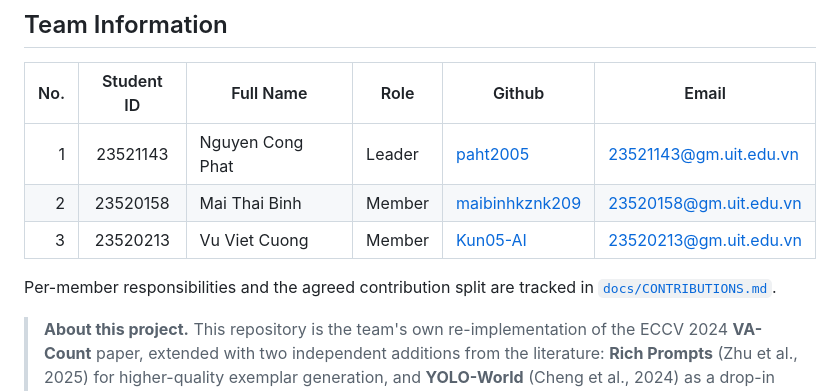
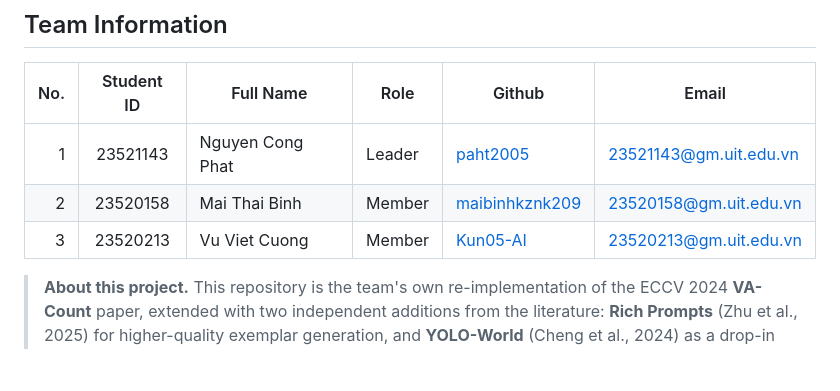
Before and after one commit to paht2005/CS338.Q21_Zero-shot-Object-Coutning-with-Good-Examplers, a Markdown page: README.md, the part around the change. Rendered like a GitHub page; blank space fills up the shorter version.

Commit message:
Update README and remove outdated contributions doc

```diff
--- a/README.md
+++ b/README.md
@@ -55,8 +55,6 @@ YOLO-World weights) are hosted **outside Git** to keep the repository under GitH
 | 2   | 23520158   | Mai Thai Binh    | Member | [maibinhkznk209](https://github.com/maibinhkznk209/)     | 23520158@gm.uit.edu.vn |
 | 3   | 23520213   | Vu Viet Cuong    | Member | [Kun05-AI](https://github.com/Kun05-AI)                  | 23520213@gm.uit.edu.vn |
 
-Per-member responsibilities and the agreed contribution split are tracked in
-[`docs/CONTRIBUTIONS.md`](docs/CONTRIBUTIONS.md).
 
 > **About this project.** This repository is the team's own re-implementation
 > of the ECCV 2024 **VA-Count** paper, extended with two independent additions
```
Also changed, not shown: docs/CONTRIBUTIONS.md (deleted, +0 -66 lines).
